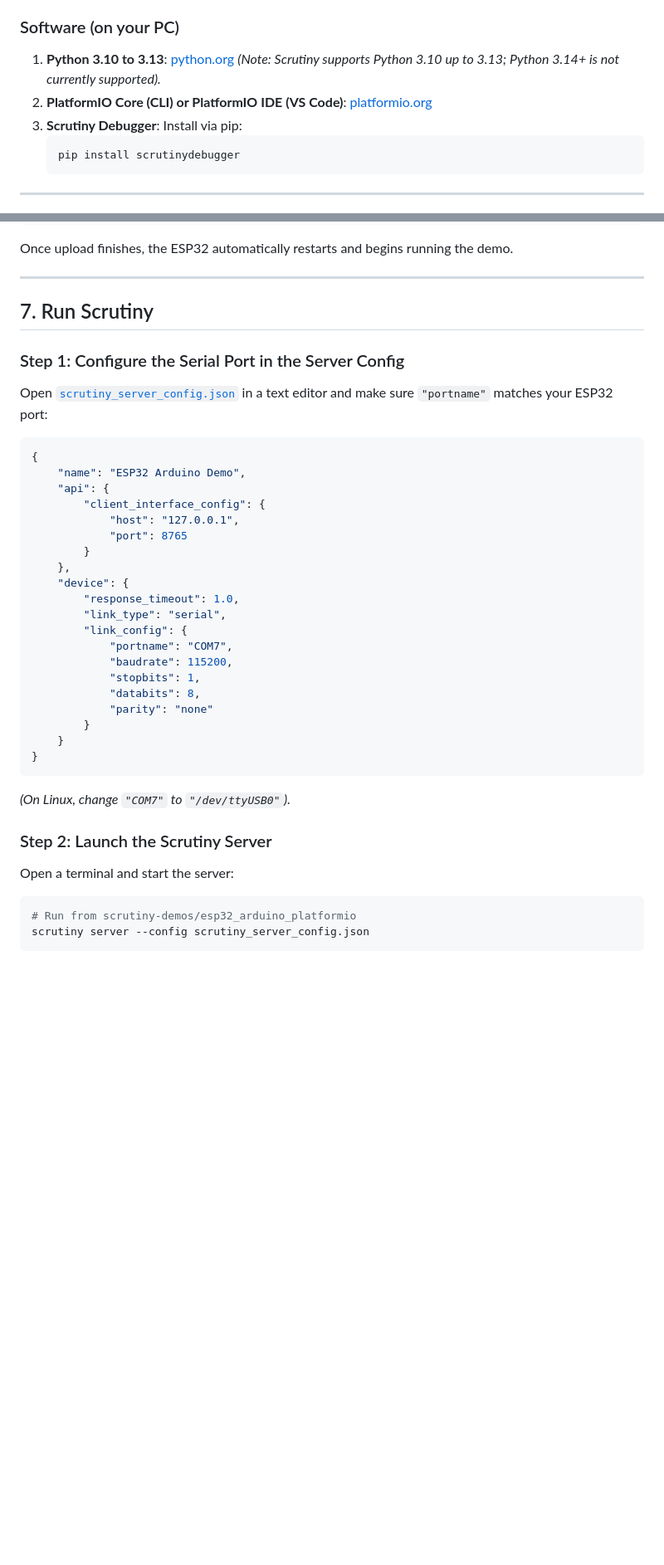
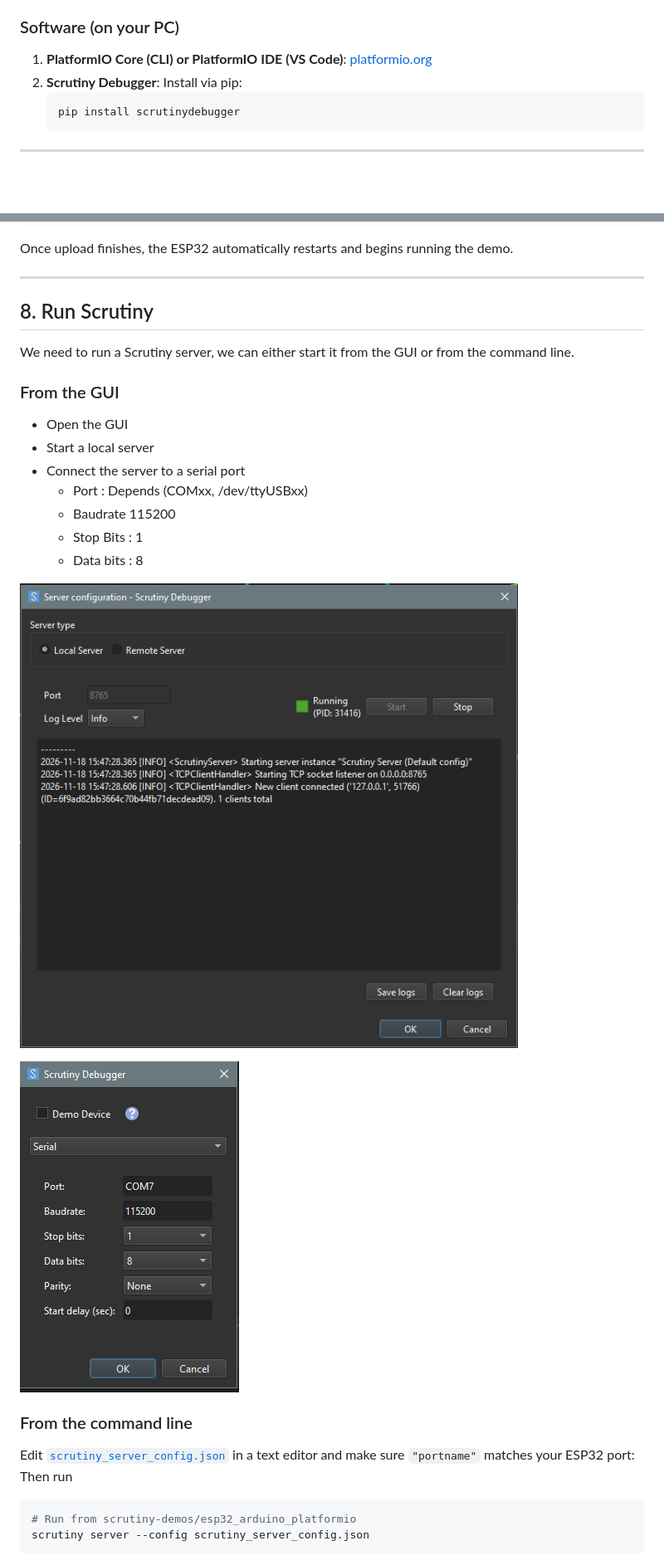
Before and after one commit to scrutinydebugger/scrutiny-demos, a Markdown page: esp32_arduino_platformio/README.md, 2 parts joined by grey strips. Shown at 83% size. Drawn GitHub-style; pictures changed too: esp32_arduino_platformio/assets/gui_local_server.png (added), esp32_arduino_platformio/assets/gui_serial_port_config.png (added); blank space fills up the shorter version.

Commit message:
Improve esp32 demo readme

````diff
--- a/esp32_arduino_platformio/README.md
+++ b/esp32_arduino_platformio/README.md
@@ -57,9 +57,8 @@ A Scrutiny setup consists of four main parts:
 - A micro-USB or USB-C data cable (ensure it supports data transfer, not charging only).
 
 ### Software (on your PC)
-1. **Python 3.10 to 3.13**: [python.org](https://www.python.org/) *(Note: Scrutiny supports Python 3.10 up to 3.13; Python 3.14+ is not currently supported).*
-2. **PlatformIO Core (CLI) or PlatformIO IDE (VS Code)**: [platformio.org](https://platformio.org/)
-3. **Scrutiny Debugger**: Install via pip:
+1. **PlatformIO Core (CLI) or PlatformIO IDE (VS Code)**: [platformio.org](https://platformio.org/)
+2. **Scrutiny Debugger**: Install via pip:
    ```bash
    pip install scrutinydebugger
    ```
@@ -145,37 +148,27 @@ Once upload finishes, the ESP32 automatically restarts and begins running the de
 
 ---
 
-## 7. Run Scrutiny
+## 8. Run Scrutiny
 
-### Step 1: Configure the Serial Port in the Server Config
-Open [`scrutiny_server_config.json`](scrutiny_server_config.json) in a text editor and make sure `"portname"` matches your ESP32 port:
+We need to run a Scrutiny server, we can either start it from the GUI or from the command line.
 
-```json
-{
-    "name": "ESP32 Arduino Demo",
-    "api": {
-        "client_interface_config": {
-            "host": "127.0.0.1",
-            "port": 8765
-        }
-    },
-    "device": {
-        "response_timeout": 1.0,
-        "link_type": "serial",
-        "link_config": {
-            "portname": "COM7",
-            "baudrate": 115200,
-            "stopbits": 1,
-            "databits": 8,
-            "parity": "none"
-        }
-    }
-}
-```
-*(On Linux, change `"COM7"` to `"/dev/ttyUSB0"`).*
+### From the GUI
+ - Open the GUI
+ - Start a local server
+ - Connect the server to a serial port
+   - Port : Depends (COMxx, /dev/ttyUSBxx)
+   - Baudrate 115200
+   - Stop Bits : 1
+   - Data bits : 8
 
-### Step 2: Launch the Scrutiny Server
-Open a terminal and start the server:
+![GUI Local Server](assets/gui_local_server.png)
+
+![GUI Link Configuration](assets/gui_serial_port_config.png)
+
+### From the command line
+
+Edit [`scrutiny_server_config.json`](scrutiny_server_config.json) in a text editor and make sure `"portname"` matches your ESP32 port:
+Then run
 
 ```bash
 # Run from scrutiny-demos/esp32_arduino_platformio
````
Also changed, not shown: other parts of esp32_arduino_platformio/README.md (+12 -27 lines), 1 other file.
